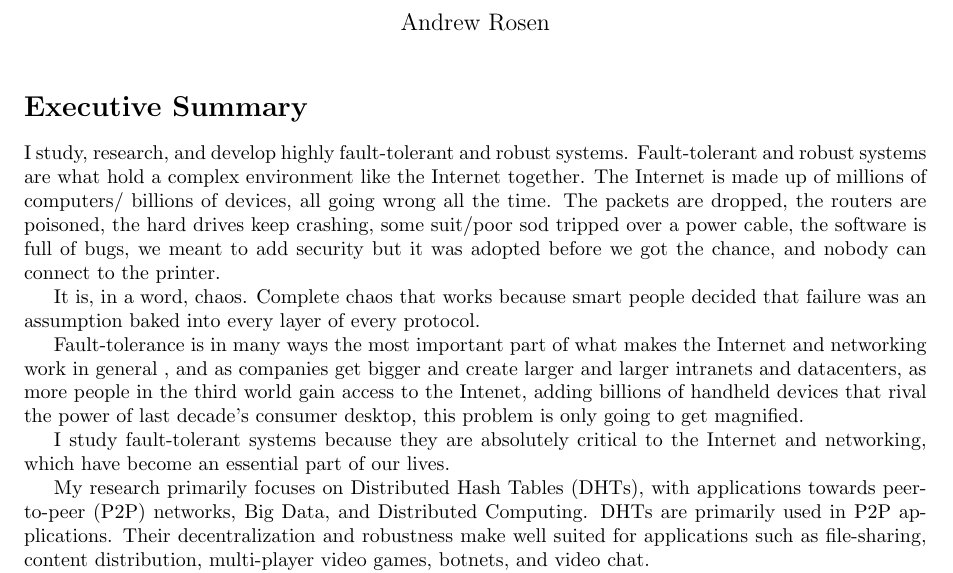
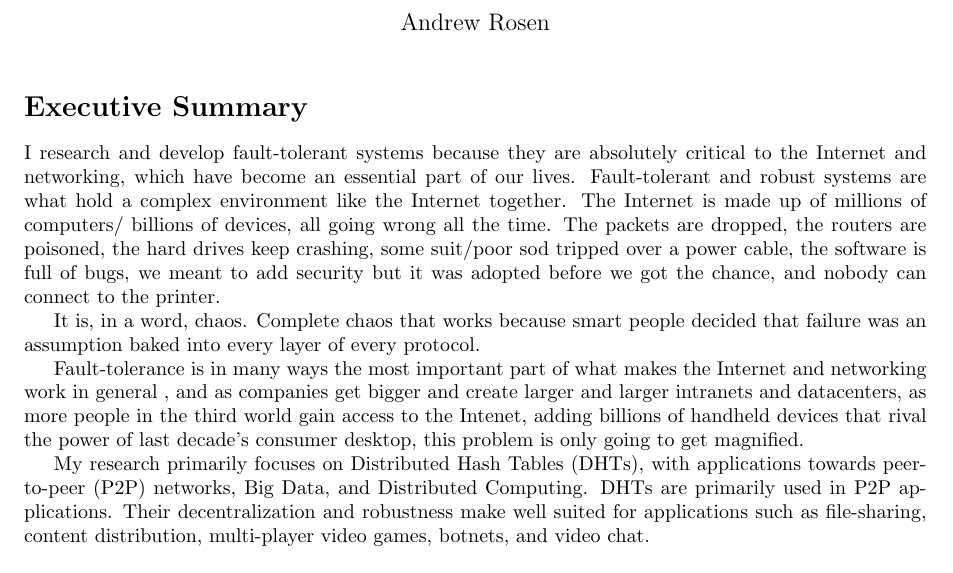
Before and after one commit to abrosen/notes, a LaTeX document (applications/research.tex): part of page 1 of 2, cut so that both start at the same text. Compiled offline with pdfLaTeX.

Commit message:
changed the first sentance

```diff
--- a/applications/research.tex
+++ b/applications/research.tex
@@ -20,7 +20,9 @@
 \section*{Executive Summary}
 
 
-I study, research, and develop highly fault-tolerant and robust systems.
+%I research and develop highly fault-tolerant and robust systems.
+
+I research and develop fault-tolerant systems because they are absolutely critical to the Internet and networking, which have become an essential part of our lives.
 Fault-tolerant and robust systems are what hold a complex environment like the Internet together.
 The Internet is made up of millions of computers/ billions of devices, all going wrong all the time.
 The packets are dropped, the routers are poisoned, the hard drives keep crashing, some suit/poor sod tripped over a power cable, the software is full of bugs, we meant to add security but it was adopted before we got the chance, and nobody can connect to the printer.
@@ -29,8 +31,6 @@ It is, in a word, chaos.
 Complete chaos that works because smart people decided that failure was an assumption baked into every layer of every protocol.
 
 Fault-tolerance is in many ways the most important part of what makes the Internet and networking work in general , and as companies get bigger and create larger and larger intranets and datacenters, as more people in the third world gain access to the Intenet, adding billions of handheld devices that rival the power of last decade's consumer desktop, this problem is only going to get magnified.
-
-I study fault-tolerant systems because they are absolutely critical to the Internet and networking, which have become an essential part of our lives.
 
 
 My research primarily focuses on Distributed Hash Tables (DHTs), with applications towards peer-to-peer (P2P) networks, Big Data, and Distributed Computing.
```
